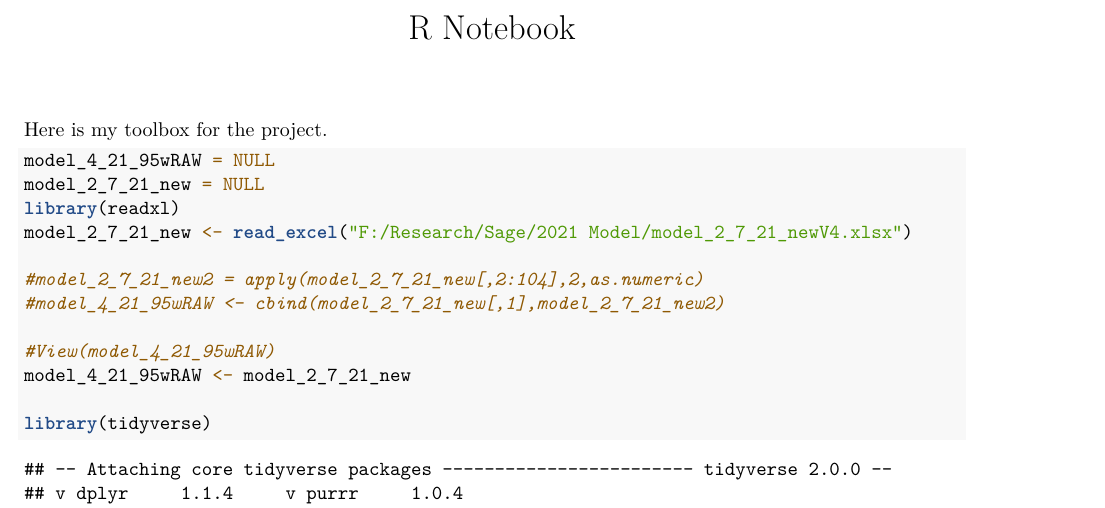
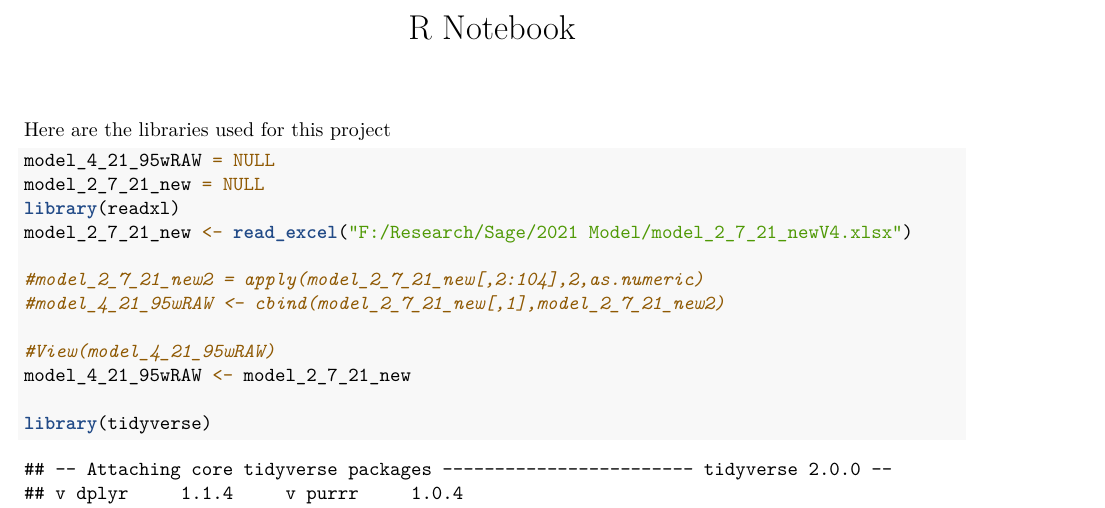
Before and after one commit to alosdiallo/TFR_Model, an R Markdown document (code/TFR_Treg_immune_cell_model_project.Rmd): part of page 1 of 8, cut so that both start at the same text. Rendered offline with R 4.5, knitr and Pandoc, then LaTeX, with nearby package versions; code that draws random numbers runs with fixed seeds of ours; some code elsewhere in the file could not run offline.

Commit message:
added code

````diff
--- a/code/TFR_Treg_immune_cell_model_project.Rmd
+++ b/code/TFR_Treg_immune_cell_model_project.Rmd
@@ -5,7 +5,7 @@ output:
   html_notebook: default
 ---
 
-Here is my toolbox for the project.
+Here are the libraries used for this project
 ```{r message=FALSE, include=FALSE}
 library(neuralnet)
 
````
Also changed, not shown: code/TFR_Treg_immune_cell_model_project.nb.html.
